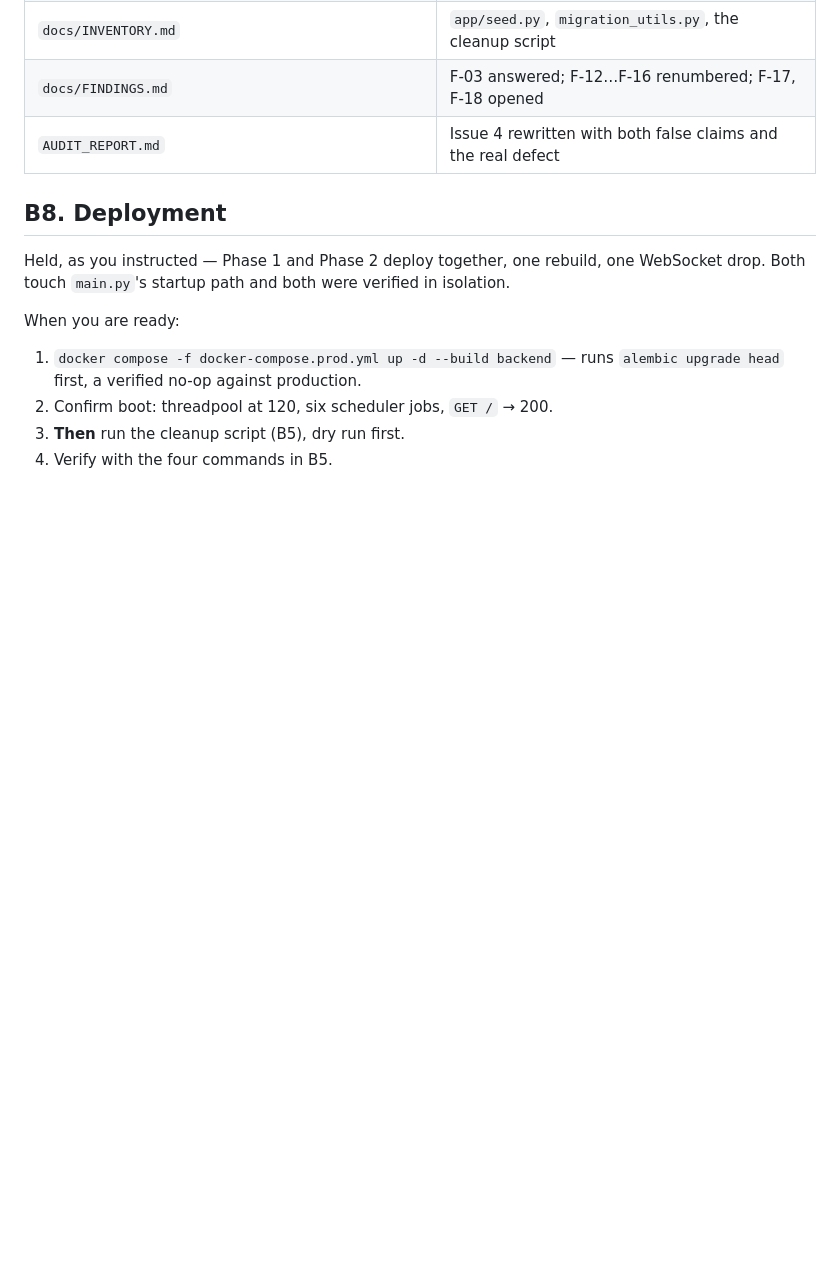
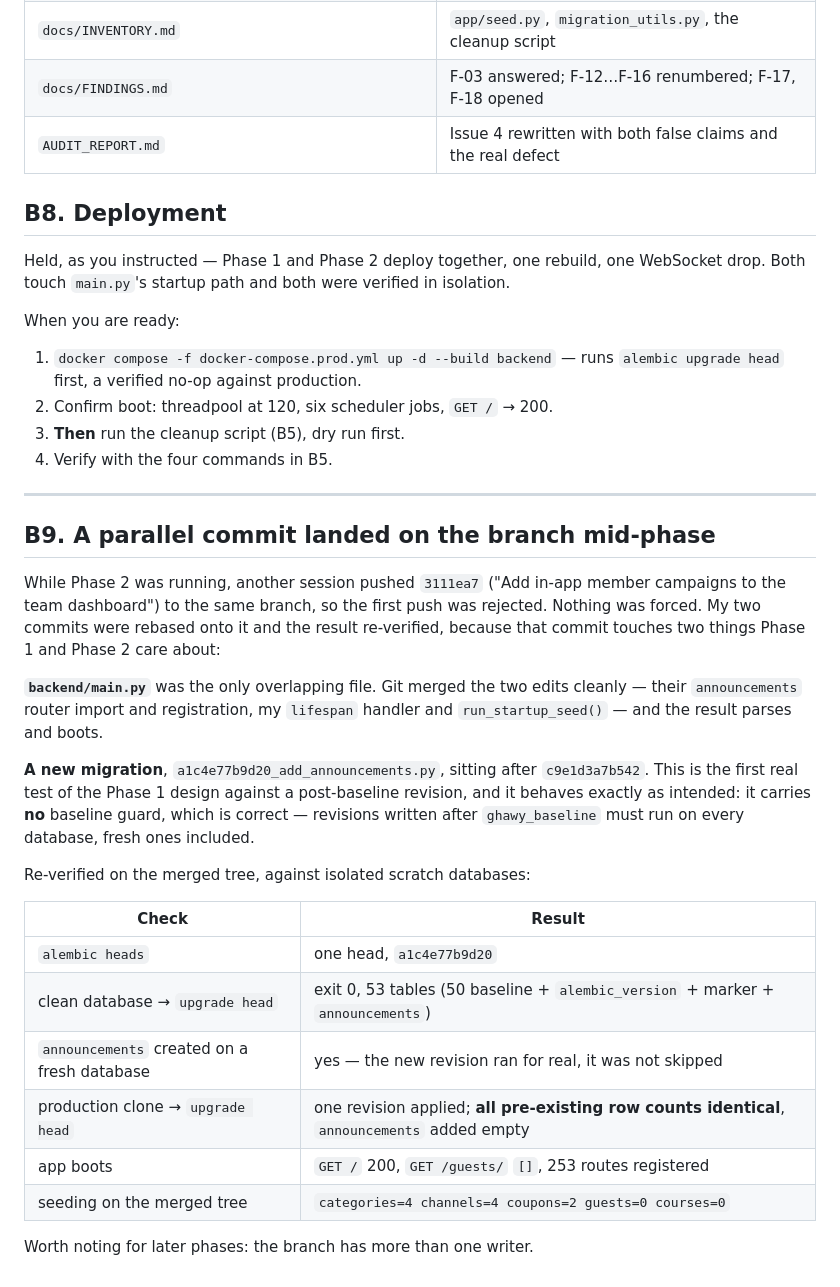
Before and after one commit to nebo23/Ghawy, a Markdown page: docs/PHASE-2-REPORT.md, the part around the change. Rendered like a GitHub page; blank space fills up the shorter version.

Commit message:
docs: record the parallel commit and the re-verification it required
Another session pushed 3111ea7 to this branch mid-phase. Rebased rather than
forced, and re-ran the migration and boot checks on the merged tree -- its new
post-baseline migration is the first real test of the Phase 1 design and behaves
correctly (no guard, runs on fresh databases too).

Co-Authored-By: Claude Opus 5 <noreply@anthropic.com>
Claude-Session: https://claude.ai/code/session_01SmJcQJfbhrLS8BL1BRRYkN

```diff
--- a/docs/PHASE-2-REPORT.md
+++ b/docs/PHASE-2-REPORT.md
@@ -322,3 +322,36 @@ When you are ready:
 2. Confirm boot: threadpool at 120, six scheduler jobs, `GET /` → 200.
 3. **Then** run the cleanup script (B5), dry run first.
 4. Verify with the four commands in B5.
+
+---
+
+## B9. A parallel commit landed on the branch mid-phase
+
+While Phase 2 was running, another session pushed `3111ea7` ("Add in-app member
+campaigns to the team dashboard") to the same branch, so the first push was
+rejected. Nothing was forced. My two commits were rebased onto it and the result
+re-verified, because that commit touches two things Phase 1 and Phase 2 care
+about:
+
+**`backend/main.py`** was the only overlapping file. Git merged the two edits
+cleanly — their `announcements` router import and registration, my `lifespan`
+handler and `run_startup_seed()` — and the result parses and boots.
+
+**A new migration**, `a1c4e77b9d20_add_announcements.py`, sitting after
+`c9e1d3a7b542`. This is the first real test of the Phase 1 design against a
+post-baseline revision, and it behaves exactly as intended: it carries **no**
+baseline guard, which is correct — revisions written after `ghawy_baseline` must
+run on every database, fresh ones included.
+
+Re-verified on the merged tree, against isolated scratch databases:
+
+| Check | Result |
+|---|---|
+| `alembic heads` | one head, `a1c4e77b9d20` |
+| clean database → `upgrade head` | exit 0, 53 tables (50 baseline + `alembic_version` + marker + `announcements`) |
+| `announcements` created on a fresh database | yes — the new revision ran for real, it was not skipped |
+| production clone → `upgrade head` | one revision applied; **all pre-existing row counts identical**, `announcements` added empty |
+| app boots | `GET /` 200, `GET /guests/` `[]`, 253 routes registered |
+| seeding on the merged tree | `categories=4 channels=4 coupons=2 guests=0 courses=0` |
+
+Worth noting for later phases: the branch has more than one writer.
```
